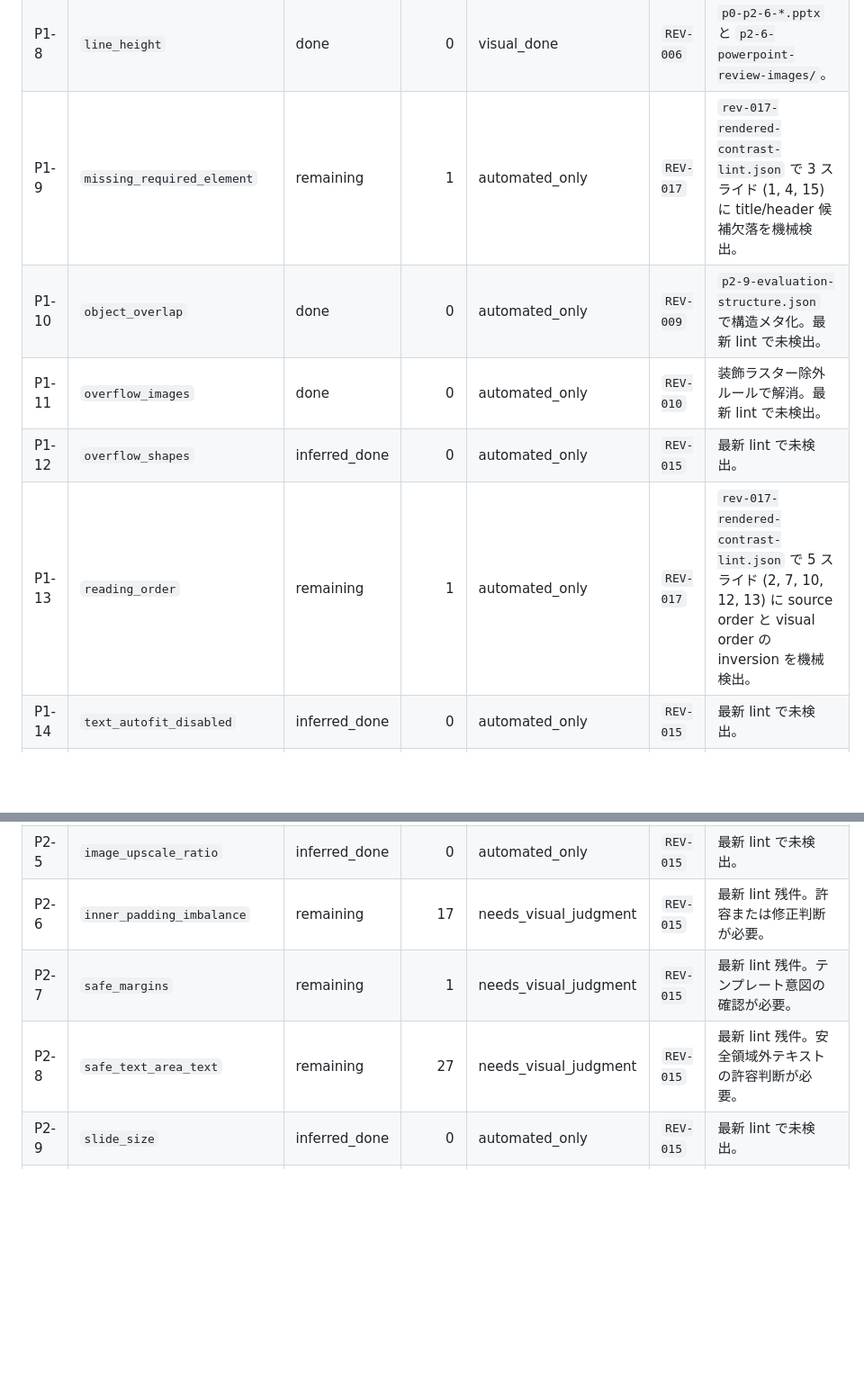
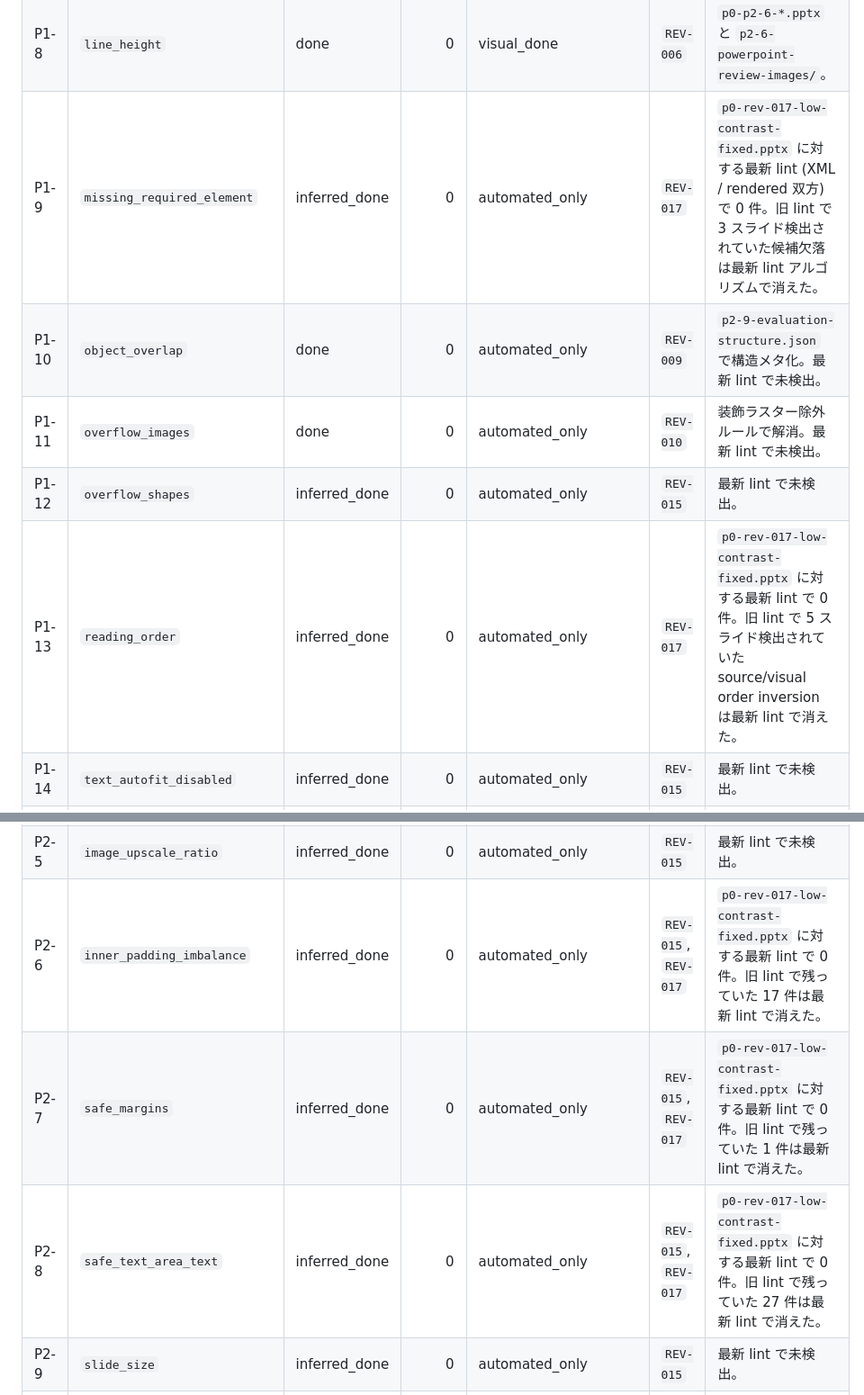
Before and after one commit to ymd2357/pptx-design-review, a Markdown page: doc/tasks.md, 2 parts joined by grey strips. Shown at 90% size. GitHub-like rendering; blank space fills up the shorter version.

Commit message:
docs(tasks): 最新 lint で消えた 5 観点を inferred_done に更新
p0-rev-017-low-contrast-fixed.pptx に対する最新 lint で、P1-9 / P1-13
/ P2-6 / P2-7 / P2-8 がそれぞれ 0 件と確認できたので observation table
を inferred_done に整理。機械確認のみで PPTX 修正は伴わない。

```diff
--- a/doc/tasks.md
+++ b/doc/tasks.md
@@ -278,11 +278,11 @@ Pn は finding 数ではなく、納品物への影響度で決める。
 | P1-6 | `image_aspect_distortion` | inferred_done | 0 | automated_only | `REV-015` | 最新 lint で未検出。 |
 | P1-7 | `key_area_cropped` | inferred_done | 0 | automated_only | `REV-017` | 機械 lint で未検出。 |
 | P1-8 | `line_height` | done | 0 | visual_done | `REV-006` | `p0-p2-6-*.pptx` と `p2-6-powerpoint-review-images/`。 |
-| P1-9 | `missing_required_element` | remaining | 1 | automated_only | `REV-017` | `rev-017-rendered-contrast-lint.json` で 3 スライド (1, 4, 15) に title/header 候補欠落を機械検出。 |
+| P1-9 | `missing_required_element` | inferred_done | 0 | automated_only | `REV-017` | `p0-rev-017-low-contrast-fixed.pptx` に対する最新 lint (XML / rendered 双方) で 0 件。旧 lint で 3 スライド検出されていた候補欠落は最新 lint アルゴリズムで消えた。 |
 | P1-10 | `object_overlap` | done | 0 | automated_only | `REV-009` | `p2-9-evaluation-structure.json` で構造メタ化。最新 lint で未検出。 |
 | P1-11 | `overflow_images` | done | 0 | automated_only | `REV-010` | 装飾ラスター除外ルールで解消。最新 lint で未検出。 |
 | P1-12 | `overflow_shapes` | inferred_done | 0 | automated_only | `REV-015` | 最新 lint で未検出。 |
-| P1-13 | `reading_order` | remaining | 1 | automated_only | `REV-017` | `rev-017-rendered-contrast-lint.json` で 5 スライド (2, 7, 10, 12, 13) に source order と visual order の inversion を機械検出。 |
+| P1-13 | `reading_order` | inferred_done | 0 | automated_only | `REV-017` | `p0-rev-017-low-contrast-fixed.pptx` に対する最新 lint で 0 件。旧 lint で 5 スライド検出されていた source/visual order inversion は最新 lint で消えた。 |
 | P1-14 | `text_autofit_disabled` | inferred_done | 0 | automated_only | `REV-015` | 最新 lint で未検出。 |
 | P1-15 | `wrap_break_changes_meaning` | inferred_done | 0 | automated_only | `REV-017` | 機械 lint で未検出。 |
 | P2-1 | `object_gap_too_small` | done | 0 | visual_done | `REV-012` | `p0-p2-12-object-gap-fixed.pptx` と `p2-12-review-images/`。 |
@@ -290,9 +290,9 @@ Pn は finding 数ではなく、納品物への影響度で決める。
 | P2-3 | `font_family` | done | 0 | visual_done | `REV-007` | `p0-p2-7-font-family-fixed.pptx` と PowerPoint review images。 |
 | P2-4 | `font_size_scale` | done | 0 | visual_done | `REV-008` | `p0-p2-8-font-size-fixed.pptx` と PowerPoint review images。 |
 | P2-5 | `image_upscale_ratio` | inferred_done | 0 | automated_only | `REV-015` | 最新 lint で未検出。 |
-| P2-6 | `inner_padding_imbalance` | remaining | 17 | needs_visual_judgment | `REV-015` | 最新 lint 残件。許容または修正判断が必要。 |
-| P2-7 | `safe_margins` | remaining | 1 | needs_visual_judgment | `REV-015` | 最新 lint 残件。テンプレート意図の確認が必要。 |
-| P2-8 | `safe_text_area_text` | remaining | 27 | needs_visual_judgment | `REV-015` | 最新 lint 残件。安全領域外テキストの許容判断が必要。 |
+| P2-6 | `inner_padding_imbalance` | inferred_done | 0 | automated_only | `REV-015`, `REV-017` | `p0-rev-017-low-contrast-fixed.pptx` に対する最新 lint で 0 件。旧 lint で残っていた 17 件は最新 lint で消えた。 |
+| P2-7 | `safe_margins` | inferred_done | 0 | automated_only | `REV-015`, `REV-017` | `p0-rev-017-low-contrast-fixed.pptx` に対する最新 lint で 0 件。旧 lint で残っていた 1 件は最新 lint で消えた。 |
+| P2-8 | `safe_text_area_text` | inferred_done | 0 | automated_only | `REV-015`, `REV-017` | `p0-rev-017-low-contrast-fixed.pptx` に対する最新 lint で 0 件。旧 lint で残っていた 27 件は最新 lint で消えた。 |
 | P2-9 | `slide_size` | inferred_done | 0 | automated_only | `REV-015` | 最新 lint で未検出。 |
 | P2-10 | `text_color_allowlist` | inferred_done | 0 | automated_only | `REV-015` | 最新 lint で未検出。 |
 | P2-11 | `alignment_left_top` | done | 0 | visual_done | `REV-013` | `p0-p2-13-left-align-fixed.pptx`。`REV-014` の 2 件残りは正本系列に採用しない。 |
```
